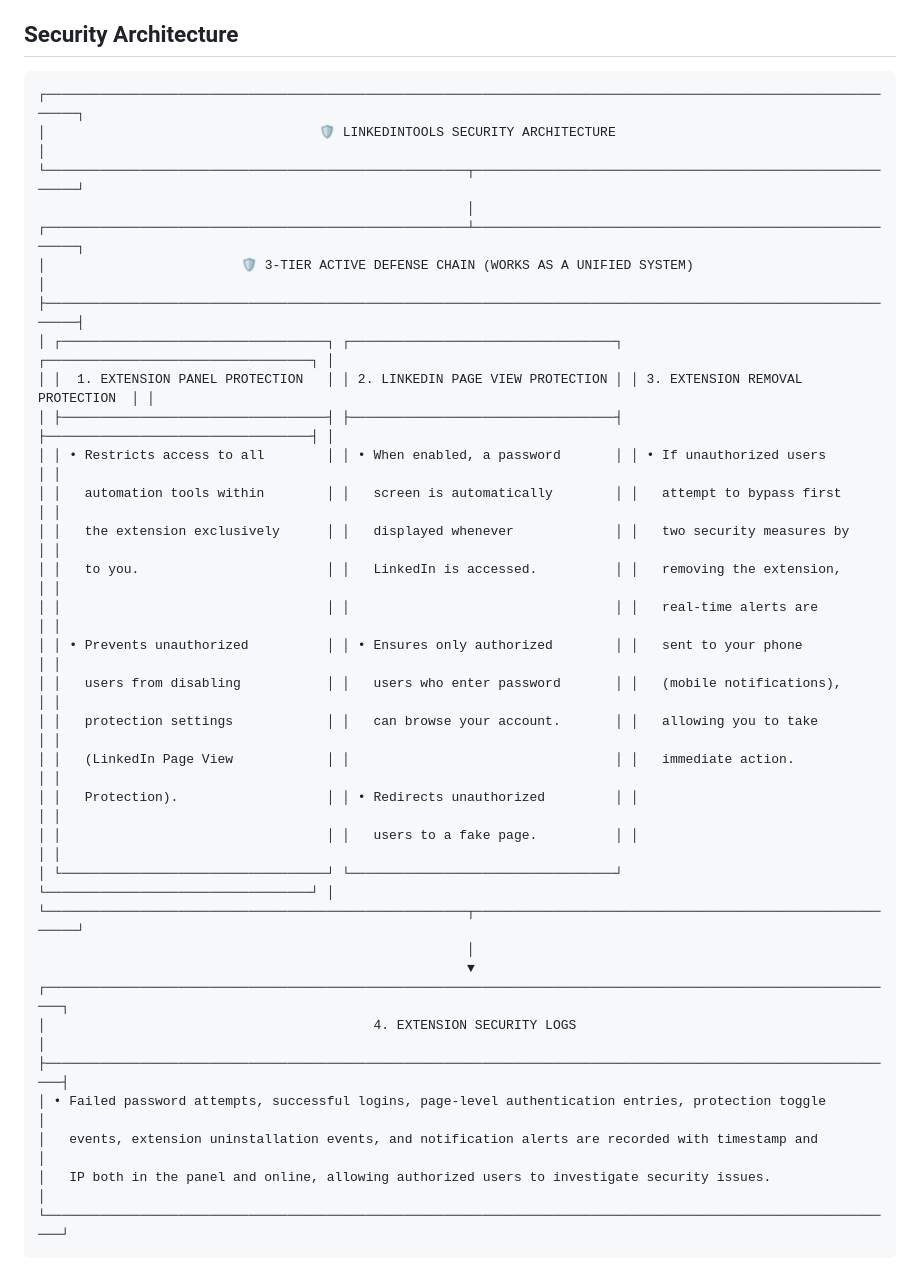
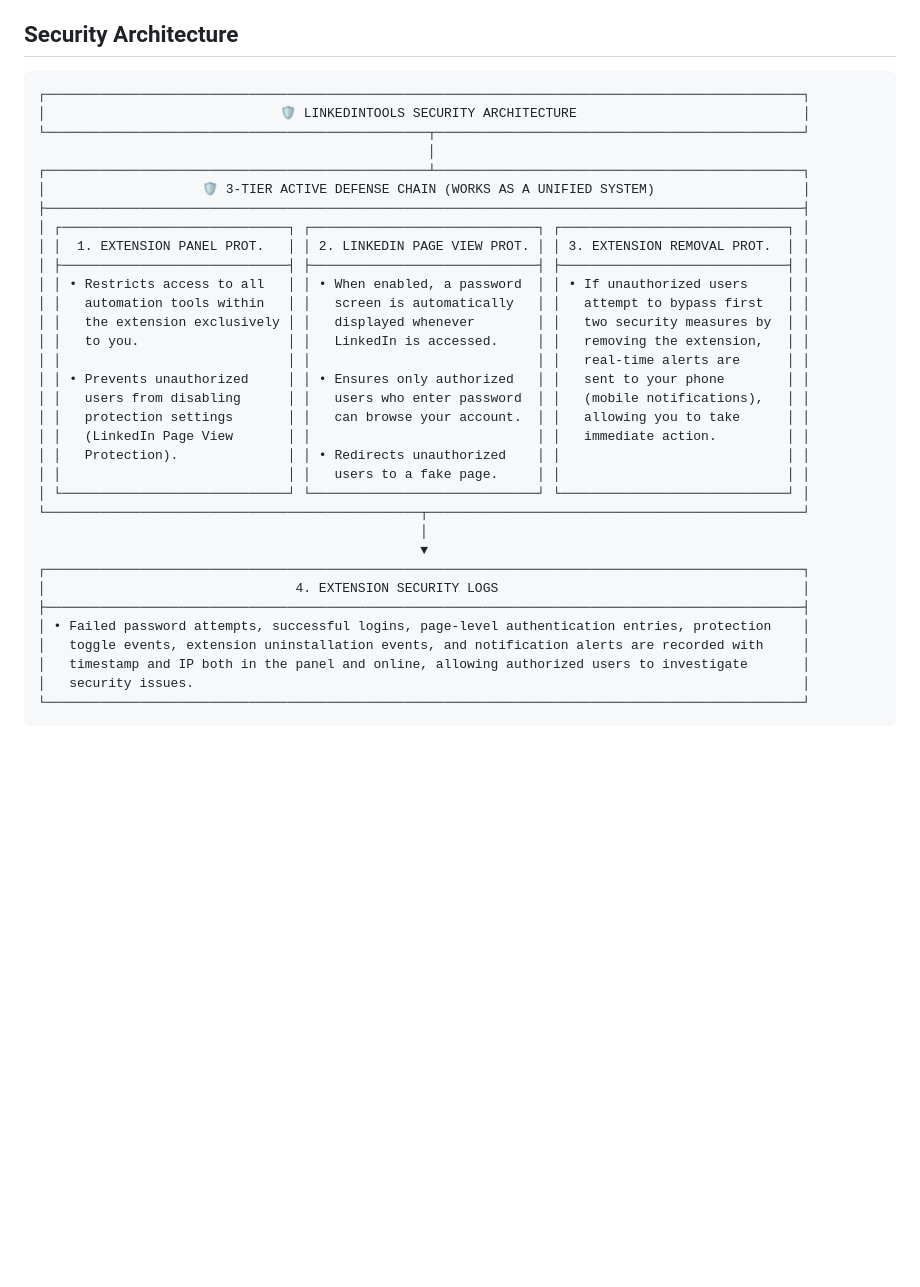
Before and after one commit to linkedintools/linkedintools.github.io, a Markdown page: README.md, the part around the change. Drawn GitHub-style; blank space fills up the shorter version.

````diff
--- a/README.md
+++ b/README.md
@@ -27,36 +27,37 @@ LinkedInTools is an advanced browser extension designed to automate LinkedIn net
 ## Security Architecture
 
 ```text
-┌────────────────────────────────────────────────────────────────────────────────────────────────────────────────┐
-│                                   🛡️ LINKEDINTOOLS SECURITY ARCHITECTURE                                       │
-└──────────────────────────────────────────────────────┬─────────────────────────────────────────────────────────┘
-                                                       │
-┌──────────────────────────────────────────────────────┴─────────────────────────────────────────────────────────┐
-│                         🛡️ 3-TIER ACTIVE DEFENSE CHAIN (WORKS AS A UNIFIED SYSTEM)                             │
-├────────────────────────────────────────────────────────────────────────────────────────────────────────────────┤
-│ ┌──────────────────────────────────┐ ┌──────────────────────────────────┐ ┌──────────────────────────────────┐ │
-│ │  1. EXTENSION PANEL PROTECTION   │ │ 2. LINKEDIN PAGE VIEW PROTECTION │ │ 3. EXTENSION REMOVAL PROTECTION  │ │
-│ ├──────────────────────────────────┤ ├──────────────────────────────────┤ ├──────────────────────────────────┤ │
-│ │ • Restricts access to all        │ │ • When enabled, a password       │ │ • If unauthorized users          │ │
-│ │   automation tools within        │ │   screen is automatically        │ │   attempt to bypass first        │ │
-│ │   the extension exclusively      │ │   displayed whenever             │ │   two security measures by       │ │
-│ │   to you.                        │ │   LinkedIn is accessed.          │ │   removing the extension,        │ │
-│ │                                  │ │                                  │ │   real-time alerts are           │ │
-│ │ • Prevents unauthorized          │ │ • Ensures only authorized        │ │   sent to your phone             │ │
-│ │   users from disabling           │ │   users who enter password       │ │   (mobile notifications),        │ │
-│ │   protection settings            │ │   can browse your account.       │ │   allowing you to take           │ │
-│ │   (LinkedIn Page View            │ │                                  │ │   immediate action.              │ │
-│ │   Protection).                   │ │ • Redirects unauthorized         │ │                                  │ │
-│ │                                  │ │   users to a fake page.          │ │                                  │ │
-│ └──────────────────────────────────┘ └──────────────────────────────────┘ └──────────────────────────────────┘ │
-└──────────────────────────────────────────────────────┬─────────────────────────────────────────────────────────┘
-                                                       │
-                                                       ▼
-┌──────────────────────────────────────────────────────────────────────────────────────────────────────────────┐
-│                                          4. EXTENSION SECURITY LOGS                                          │
-├──────────────────────────────────────────────────────────────────────────────────────────────────────────────┤
-│ • Failed password attempts, successful logins, page-level authentication entries, protection toggle          │
-│   events, extension uninstallation events, and notification alerts are recorded with timestamp and           │
-│   IP both in the panel and online, allowing authorized users to investigate security issues.                 │
-└──────────────────────────────────────────────────────────────────────────────────────────────────────────────┘
+┌─────────────────────────────────────────────────────────────────────────────────────────────────┐
+│                              🛡️ LINKEDINTOOLS SECURITY ARCHITECTURE                             │
+└─────────────────────────────────────────────────┬───────────────────────────────────────────────┘
+                                                  │
+┌─────────────────────────────────────────────────┴───────────────────────────────────────────────┐
+│                    🛡️ 3-TIER ACTIVE DEFENSE CHAIN (WORKS AS A UNIFIED SYSTEM)                   │
+├─────────────────────────────────────────────────────────────────────────────────────────────────┤
+│ ┌─────────────────────────────┐ ┌─────────────────────────────┐ ┌─────────────────────────────┐ │
+│ │  1. EXTENSION PANEL PROT.   │ │ 2. LINKEDIN PAGE VIEW PROT. │ │ 3. EXTENSION REMOVAL PROT.  │ │
+│ ├─────────────────────────────┤ ├─────────────────────────────┤ ├─────────────────────────────┤ │
+│ │ • Restricts access to all   │ │ • When enabled, a password  │ │ • If unauthorized users     │ │
+│ │   automation tools within   │ │   screen is automatically   │ │   attempt to bypass first   │ │
+│ │   the extension exclusively │ │   displayed whenever        │ │   two security measures by  │ │
+│ │   to you.                   │ │   LinkedIn is accessed.     │ │   removing the extension,   │ │
+│ │                             │ │                             │ │   real-time alerts are      │ │
+│ │ • Prevents unauthorized     │ │ • Ensures only authorized   │ │   sent to your phone        │ │
+│ │   users from disabling      │ │   users who enter password  │ │   (mobile notifications),   │ │
+│ │   protection settings       │ │   can browse your account.  │ │   allowing you to take      │ │
+│ │   (LinkedIn Page View       │ │                             │ │   immediate action.         │ │
+│ │   Protection).              │ │ • Redirects unauthorized    │ │                             │ │
+│ │                             │ │   users to a fake page.     │ │                             │ │
+│ └─────────────────────────────┘ └─────────────────────────────┘ └─────────────────────────────┘ │
+└────────────────────────────────────────────────┬────────────────────────────────────────────────┘
+                                                 │
+                                                 ▼
+┌─────────────────────────────────────────────────────────────────────────────────────────────────┐
+│                                4. EXTENSION SECURITY LOGS                                       │
+├─────────────────────────────────────────────────────────────────────────────────────────────────┤
+│ • Failed password attempts, successful logins, page-level authentication entries, protection    │
+│   toggle events, extension uninstallation events, and notification alerts are recorded with     │
+│   timestamp and IP both in the panel and online, allowing authorized users to investigate       │
+│   security issues.                                                                              │
+└─────────────────────────────────────────────────────────────────────────────────────────────────┘
 ```
````
